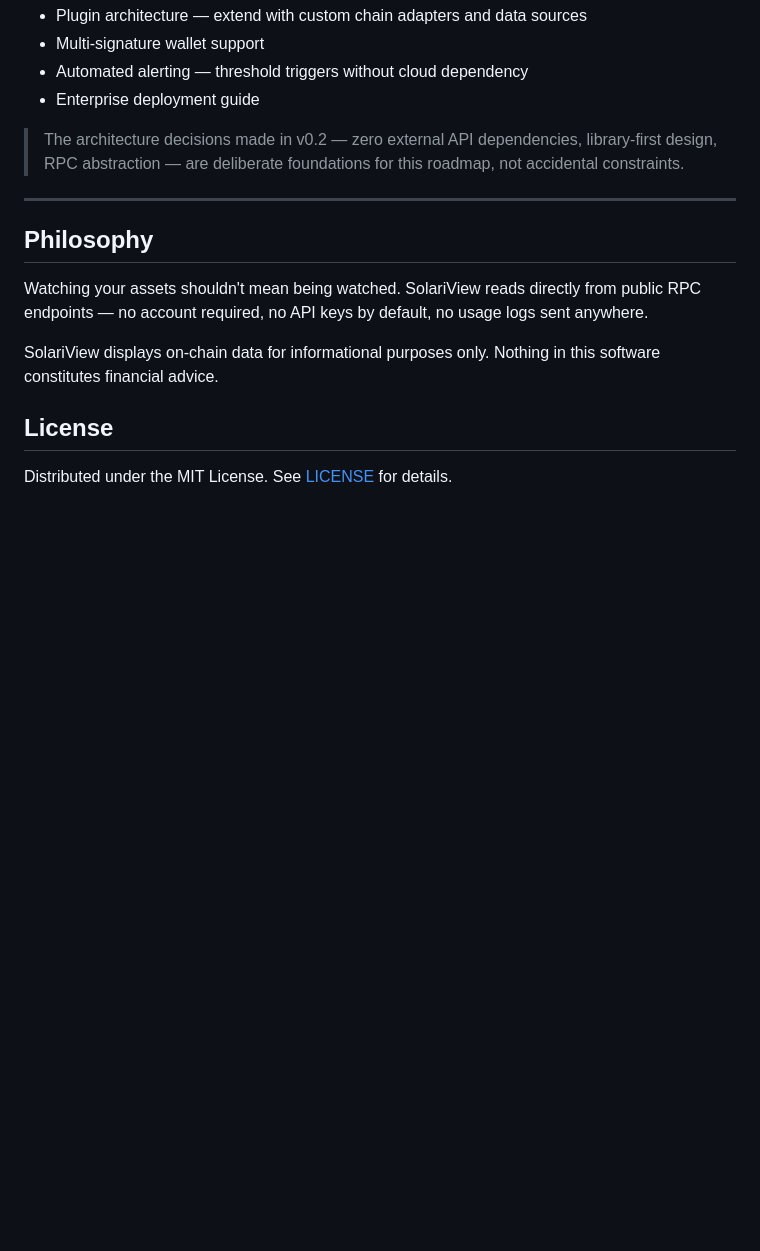
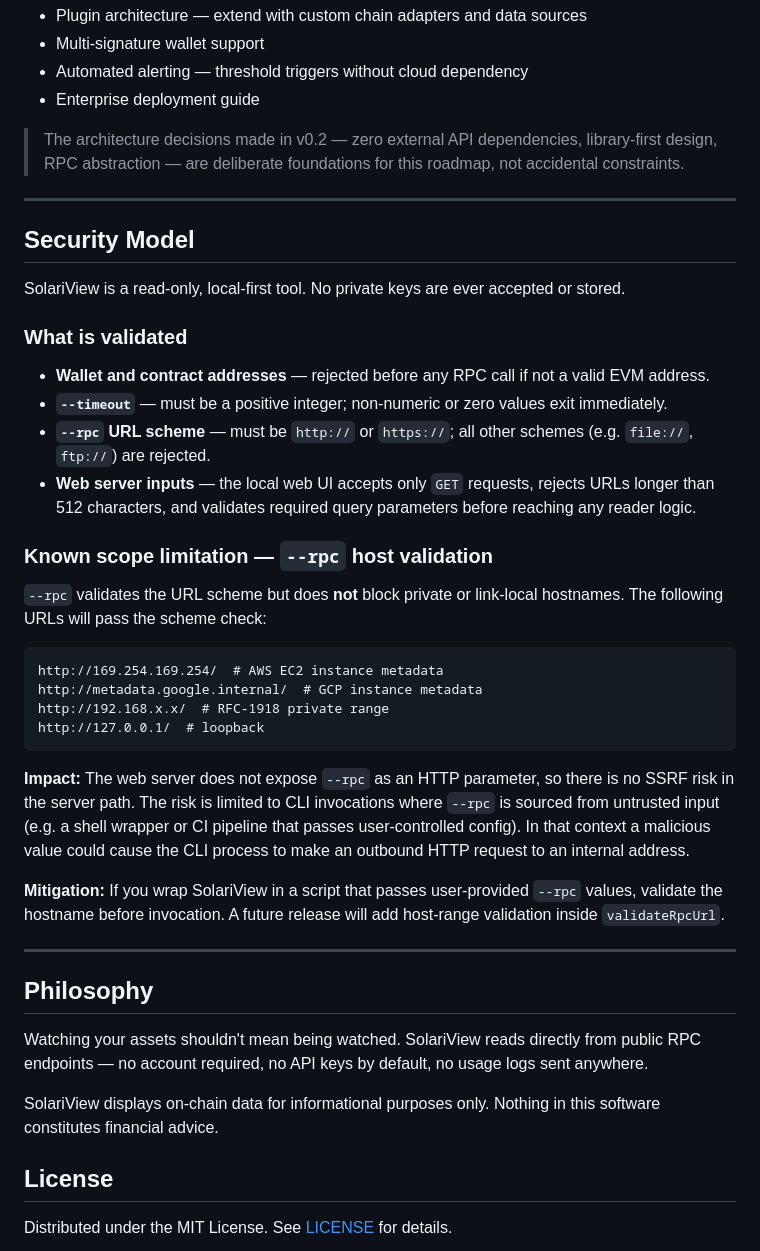
Before and after one commit to SolariView/SolariView, a Markdown page: README.md, the part around the change. Rendered like a GitHub page; blank space fills up the shorter version.

Commit message:
docs: document --rpc host-validation scope limitation (SEC-03)

````diff
--- a/README.md
+++ b/README.md
@@ -308,6 +308,34 @@ SolariView is the foundation of a broader privacy-first portfolio intelligence p
 
 ---
 
+## Security Model
+
+SolariView is a read-only, local-first tool. No private keys are ever accepted or stored.
+
+### What is validated
+
+- **Wallet and contract addresses** — rejected before any RPC call if not a valid EVM address.
+- **`--timeout`** — must be a positive integer; non-numeric or zero values exit immediately.
+- **`--rpc` URL scheme** — must be `http://` or `https://`; all other schemes (e.g. `file://`, `ftp://`) are rejected.
+- **Web server inputs** — the local web UI accepts only `GET` requests, rejects URLs longer than 512 characters, and validates required query parameters before reaching any reader logic.
+
+### Known scope limitation — `--rpc` host validation
+
+`--rpc` validates the URL scheme but does **not** block private or link-local hostnames. The following URLs will pass the scheme check:
+
+```
+http://169.254.169.254/  # AWS EC2 instance metadata
+http://metadata.google.internal/  # GCP instance metadata
+http://192.168.x.x/  # RFC-1918 private range
+http://127.0.0.1/  # loopback
+```
+
+**Impact:** The web server does not expose `--rpc` as an HTTP parameter, so there is no SSRF risk in the server path. The risk is limited to CLI invocations where `--rpc` is sourced from untrusted input (e.g. a shell wrapper or CI pipeline that passes user-controlled config). In that context a malicious value could cause the CLI process to make an outbound HTTP request to an internal address.
+
+**Mitigation:** If you wrap SolariView in a script that passes user-provided `--rpc` values, validate the hostname before invocation. A future release will add host-range validation inside `validateRpcUrl`.
+
+---
+
 ## Philosophy
 
 Watching your assets shouldn't mean being watched. SolariView reads directly from public RPC endpoints — no account required, no API keys by default, no usage logs sent anywhere.
````
